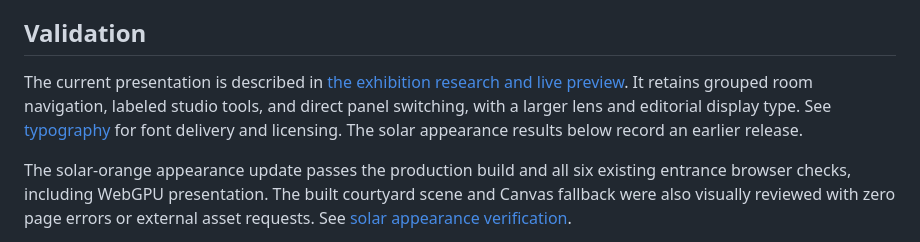
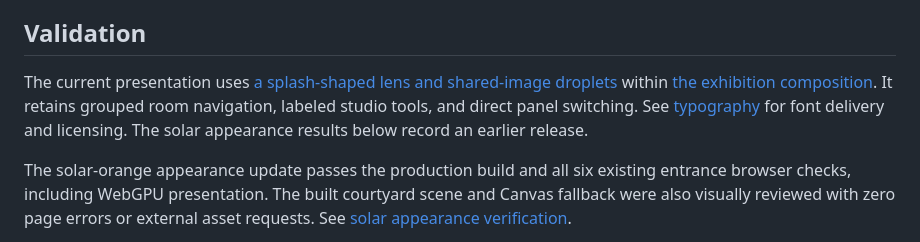
Before and after one commit to ejaubashi/vvv, a Markdown page: docs/GLASS-OBJECT-ENTRANCE.md, the part around the change. Drawn GitHub-style.

```diff
--- a/docs/GLASS-OBJECT-ENTRANCE.md
+++ b/docs/GLASS-OBJECT-ENTRANCE.md
@@ -20,7 +20,7 @@ The subtle contact tone plays only when the existing sound demonstration is enab
 
 ## Validation
 
-The current presentation is described in [the exhibition research and live preview](EXHIBITION-RESEARCH.md). It retains grouped room navigation, labeled studio tools, and direct panel switching, with a larger lens and editorial display type. See [typography](TYPOGRAPHY.md) for font delivery and licensing. The solar appearance results below record an earlier release.
+The current presentation uses [a splash-shaped lens and shared-image droplets](SPLASH-LENS.md) within [the exhibition composition](EXHIBITION-RESEARCH.md). It retains grouped room navigation, labeled studio tools, and direct panel switching. See [typography](TYPOGRAPHY.md) for font delivery and licensing. The solar appearance results below record an earlier release.
 
 The solar-orange appearance update passes the production build and all six existing entrance browser checks, including WebGPU presentation. The built courtyard scene and Canvas fallback were also visually reviewed with zero page errors or external asset requests. See [solar appearance verification](solar-validation-results.json).
 
```
Also changed, not shown: docs/EXHIBITION-RESEARCH.md (+2 -0 lines), docs/SPLASH-LENS.md (added, +27 -0 lines), docs/previews/splash-courtyard.png (added), docs/previews/splash-mobile-courtyard.png (added), 8 other files.
